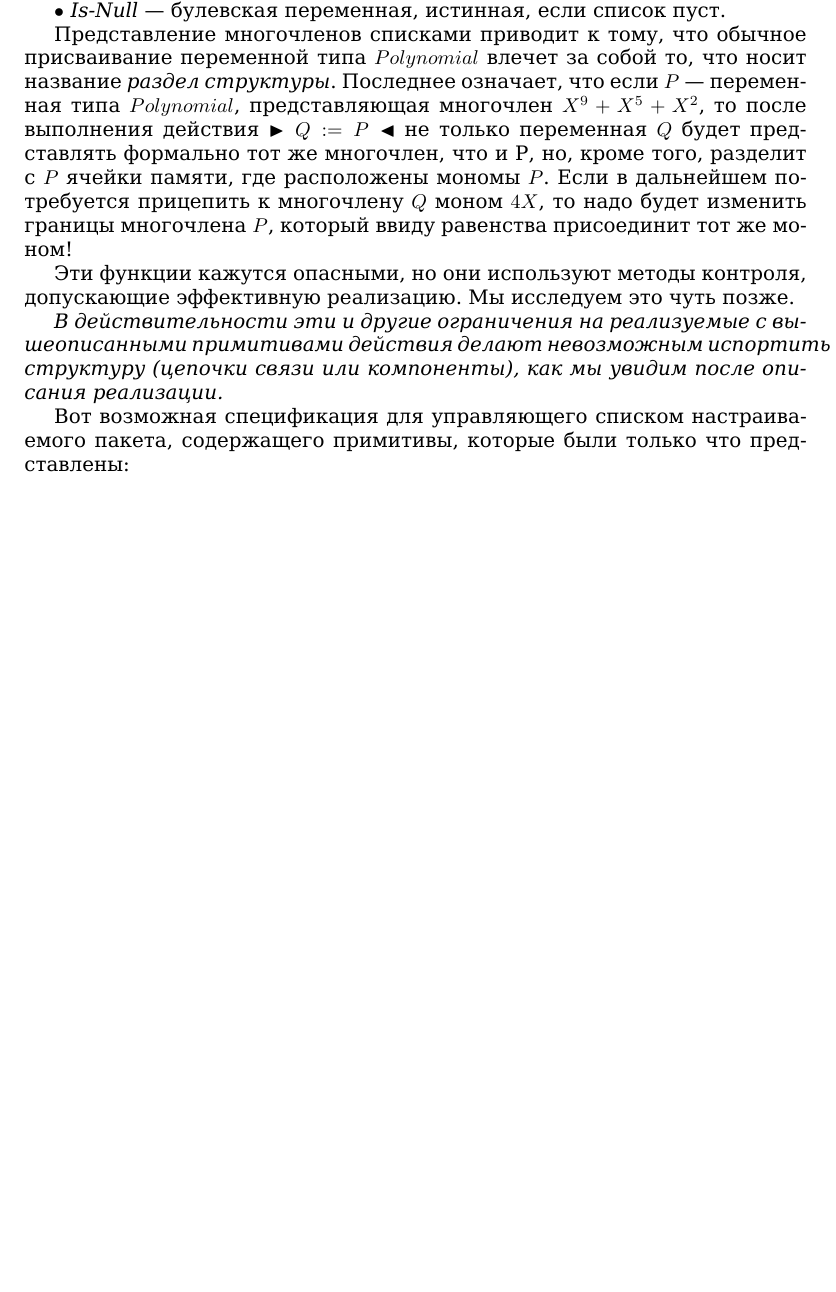
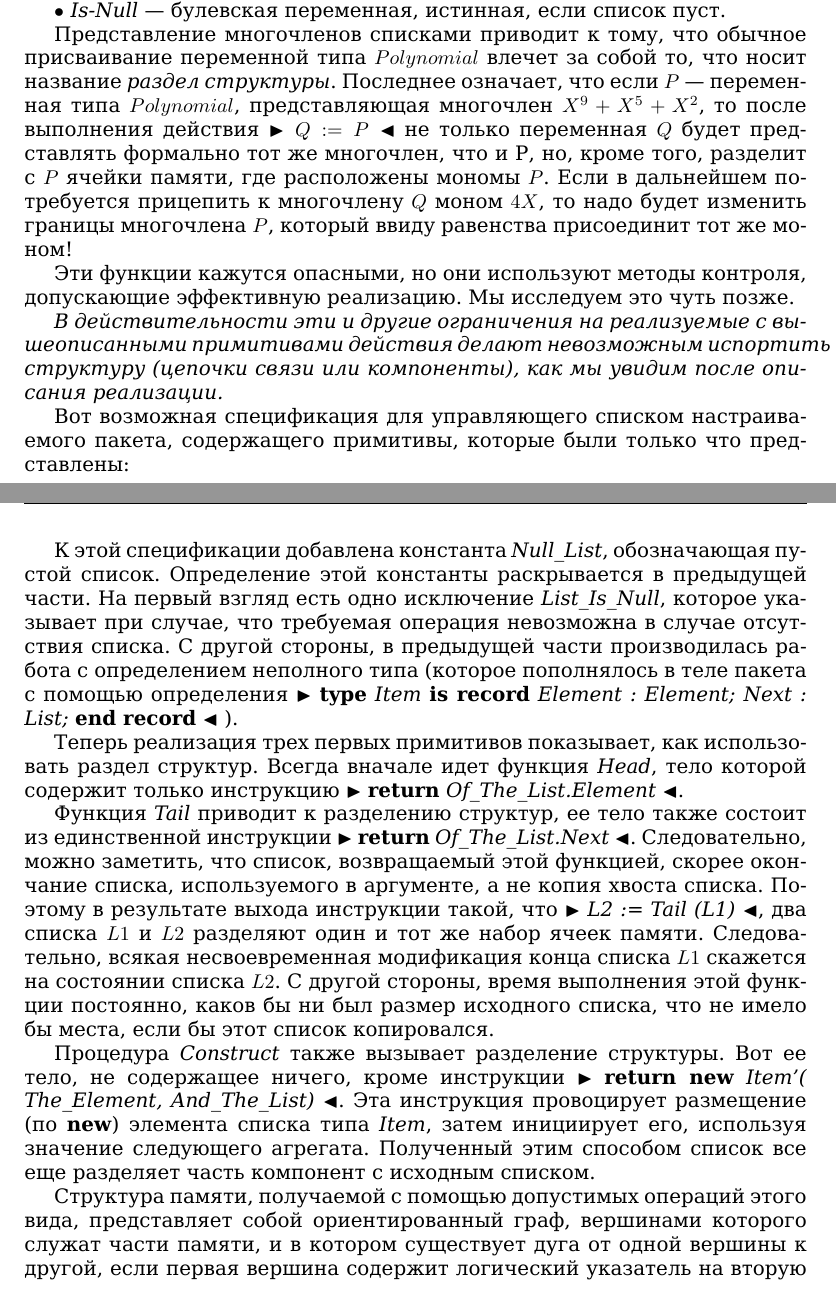
Before and after one commit to glumpo/mai_prac_2017, a LaTeX book (106/145-162 (Migalev)/145-162.tex): part of page 14 of 14 before the commit and two parts of pages 14 and 15 of 15 after it, the two joined at a grey line, cut so that both start at the same text, the shorter picture padded with empty space. Compiled offline with XeLaTeX.

Commit message:
page 159 added (w/o code)

```diff
--- a/106/145-162 (Migalev)/145-162.tex
+++ b/106/145-162 (Migalev)/145-162.tex
@@ -406,4 +406,21 @@ $\bullet$ \textit{Is-Null} — булевская переменная, исти
 
 \newpage
 
+\lhead{\small\textit{Решения упражнений}}
+\rhead{159}
+
+К этой спецификации добавлена константа \textit{Null\_List}, обозначающая пустой список. Определение этой константы раскрывается в предыдущей части. На первый взгляд есть одно исключение \textit{List\_Is\_Null}, которое указывает при случае, что требуемая операция невозможна в случае отсутствия списка. С другой стороны, в предыдущей части производилась работа с определением неполного типа (которое пополнялось в теле пакета с помощью определения $\blacktriangleright$ \textbf{type} \textit{Item} \textbf{is record} \textit{Element : Element; Next : List;} \textbf{end record} $\blacktriangleleft$ ).
+
+Теперь реализация трех первых примитивов показывает, как использовать раздел структур. Всегда вначале идет функция \textit{Head}, тело которой содержит только инструкцию $\blacktriangleright$ \textbf{return} \textit{Of\_The\_List.Element} $\blacktriangleleft$.
+
+Функция \textit{Tail} приводит к разделению структур, ее тело также состоит из единственной инструкции $\blacktriangleright$ \textbf{return} \textit{Of\_The\_List.Next} $\blacktriangleleft$. Следовательно, можно заметить, что список, возвращаемый этой функцией, скорее окончание списка, используемого в аргументе, а не копия хвоста списка. Поэтому в результате выхода инструкции такой, что $\blacktriangleright$ \textit{L2 := Tail (L1)} $\blacktriangleleft$, два списка $L1$ и $L2$ разделяют один и тот же набор ячеек памяти. Следовательно, всякая несвоевременная модификация конца списка $L1$ скажется на состоянии списка $L2$. С другой стороны, время выполнения этой функции постоянно, каков бы ни был размер исходного списка, что не имело бы места, если бы этот список копировался.
+
+Процедура \textit{Construct} также вызывает разделение структуры. Вот ее тело, не содержащее ничего, кроме инструкции $\blacktriangleright$ \textbf{return new} \textit{Item'(\linebreak The\_Element, And\_The\_List)} $\blacktriangleleft$. Эта инструкция провоцирует размещение (по \textbf{new}) элемента списка типа \textit{Item}, затем инициирует его, используя значение следующего агрегата. Полученный этим способом список все еще разделяет часть компонент с исходным списком.
+
+Структура памяти, получаемой с помощью допустимых операций этого вида, представляет собой ориентированный граф, вершинами которого служат части памяти, и в котором существует дуга от одной вершины к другой, если первая вершина содержит логический указатель на вторую \linebreak
+
+\newpage
+
+% вершину.
+
 \end{document}
```
Also changed, not shown: 106/145-162 (Migalev)/145-162.pdf, 1 other file.
